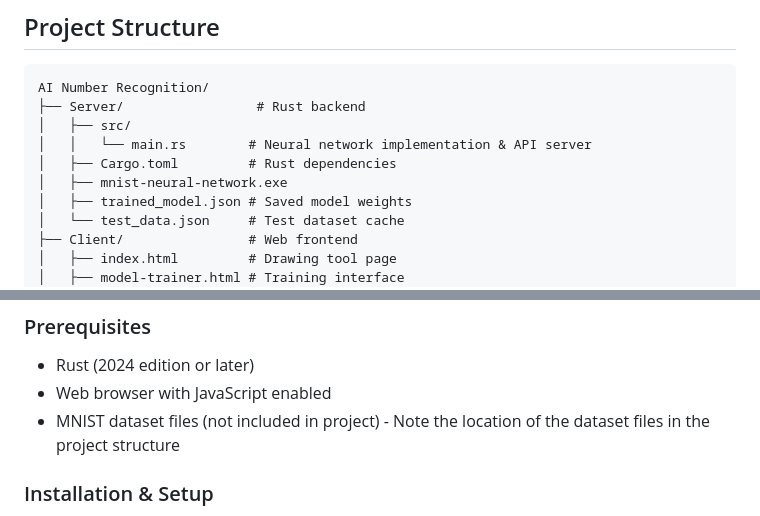
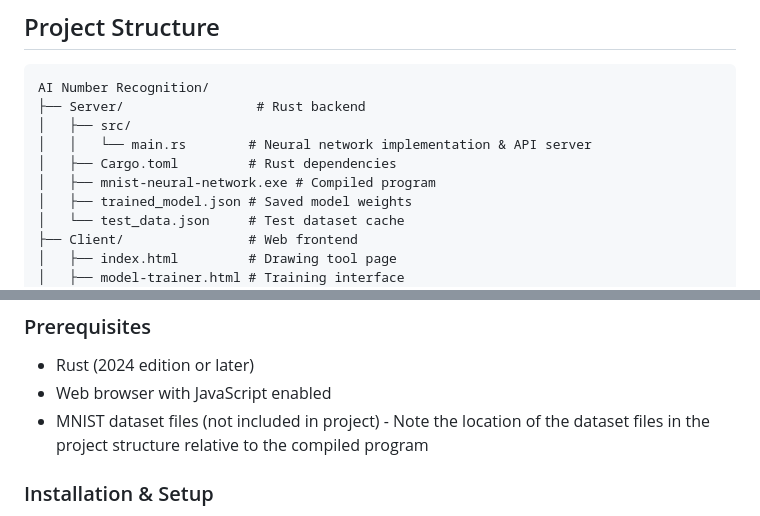
Before and after one commit to thattheredstoner/Handwritten-Digit-Recogniser, a Markdown page: README.md, 2 parts joined by grey strips. GitHub-like rendering.

```diff
--- a/README.md
+++ b/README.md
@@ -22,7 +22,7 @@ AI Number Recognition/
 │   ├── src/
 │   │   └── main.rs        # Neural network implementation & API server
 │   ├── Cargo.toml         # Rust dependencies
-│   ├── mnist-neural-network.exe
+│   ├── mnist-neural-network.exe # Compiled program
 │   ├── trained_model.json # Saved model weights
 │   └── test_data.json     # Test dataset cache
 ├── Client/                # Web frontend
@@ -68,7 +68,7 @@ AI Number Recognition/
 ### Prerequisites
 - Rust (2024 edition or later)
 - Web browser with JavaScript enabled
-- MNIST dataset files (not included in project) - Note the location of the dataset files in the project structure
+- MNIST dataset files (not included in project) - Note the location of the dataset files in the project structure relative to the compiled program
 
 ### Installation & Setup
 **NOTE: Not suggested for running on public ports. This is a learning project, and so doesn't have adequate security measures in place.**
```
